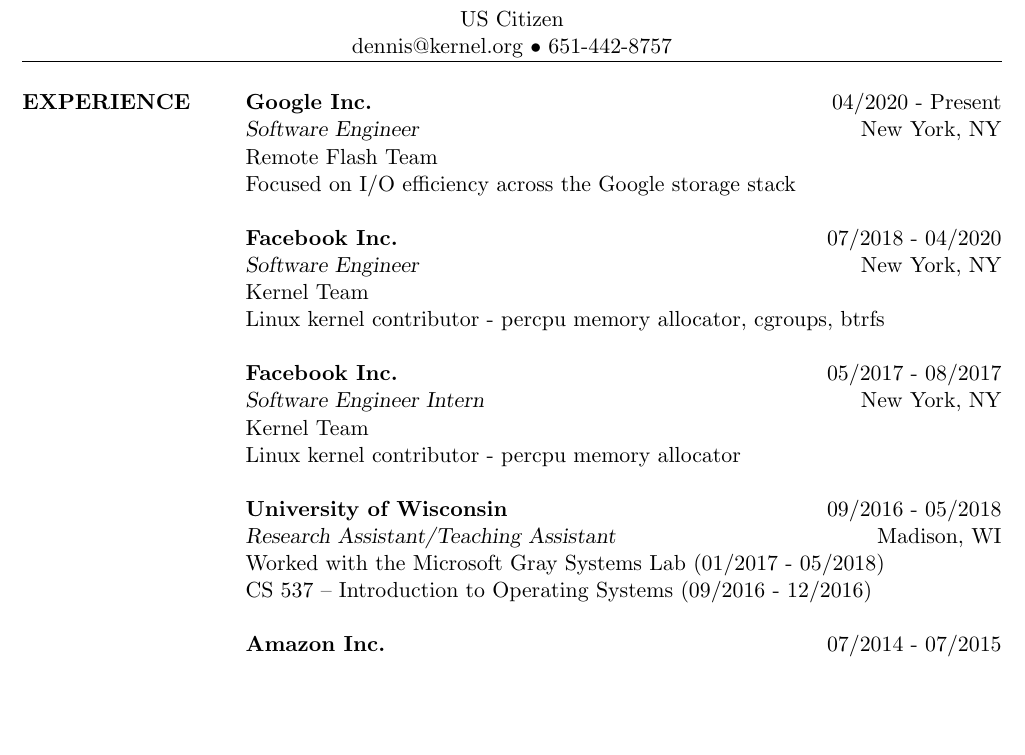
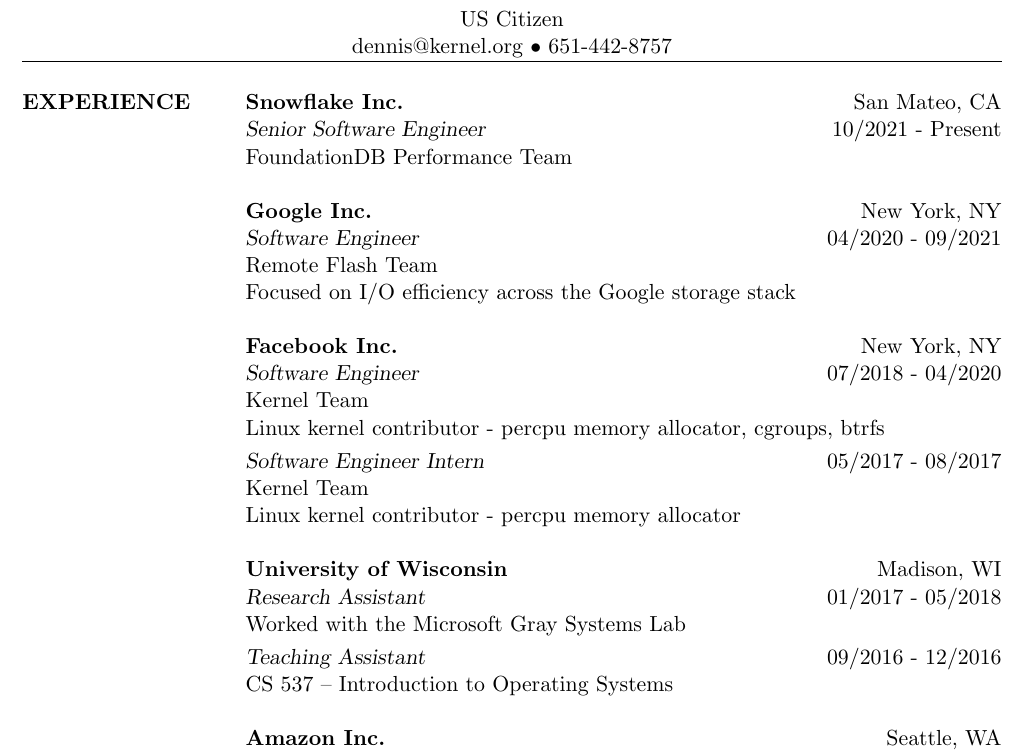
Before and after one commit to dennisszhou/resume, a LaTeX CV (dennis_zhou_software_engineer.tex, which reads res.cls): part of the page, cut so that both start at the same text, the shorter picture padded with empty space. Compiled offline with pdfLaTeX.

Commit message:
add snowflake to resume

```diff
--- a/dennis_zhou_software_engineer.tex
+++ b/dennis_zhou_software_engineer.tex
@@ -76,9 +76,17 @@
 %   EXPERIENCE SECTION
 %-------------------------------------------------------------------------------
 \section{EXPERIENCE}
+\employer{\textbf{Snowflake Inc.}}
+\location{San Mateo, CA}
+\dates{10/2021 - Present}
+\title{\sl{Senior Software Engineer}}
+\begin{position}
+FoundationDB Performance Team
+\end{position}
+
 \employer{\textbf{Google Inc.}}
 \location{New York, NY}
-\dates{04/2020 - Present}
+\dates{04/2020 - 09/2021}
 \title{\sl{Software Engineer}}
 \begin{position}
 Remote Flash Team\\
@@ -94,8 +102,9 @@
 Linux kernel contributor - percpu memory allocator, cgroups, btrfs
 \end{position}
 
-\employer{\textbf{Facebook Inc.}}
-\location{New York, NY}
+\vspace{-24pt}
+\employer{}
+\location{}
 \dates{05/2017 - 08/2017}
 \title{\sl{Software Engineer Intern}}
 \begin{position}
@@ -105,11 +114,19 @@
 
 \employer{\textbf{University of Wisconsin}}
 \location{Madison, WI}
-\dates{09/2016 - 05/2018}
-\title{\sl{Research Assistant/Teaching Assistant}}
+\dates{01/2017 - 05/2018}
+\title{\sl{Research Assistant}}
 \begin{position}
-    Worked with the Microsoft Gray Systems Lab (01/2017 - 05/2018) \\
-    CS 537 – Introduction to Operating Systems (09/2016 - 12/2016)
+Worked with the Microsoft Gray Systems Lab
+\end{position}
+
+\vspace{-24pt}
+\employer{}
+\location{}
+\dates{09/2016 - 12/2016}
+\title{\sl{Teaching Assistant}}
+\begin{position}
+CS 537 – Introduction to Operating Systems
 \end{position}
 
 \employer{\textbf{Amazon Inc.}}
--- a/res.cls
+++ b/res.cls
@@ -799,8 +799,8 @@
 \pagestyle{empty}  % don't want page numbers
 
 \begin{format}
-\employer{l}\dates{r}\\
-\title{l}\location{r}\\
+\employer{l}\location{r}\\
+\title{l}\dates{r}\\
 \body\\
 \end{format}
 
```
Also changed, not shown: dennis_zhou_software_engineer.pdf.
